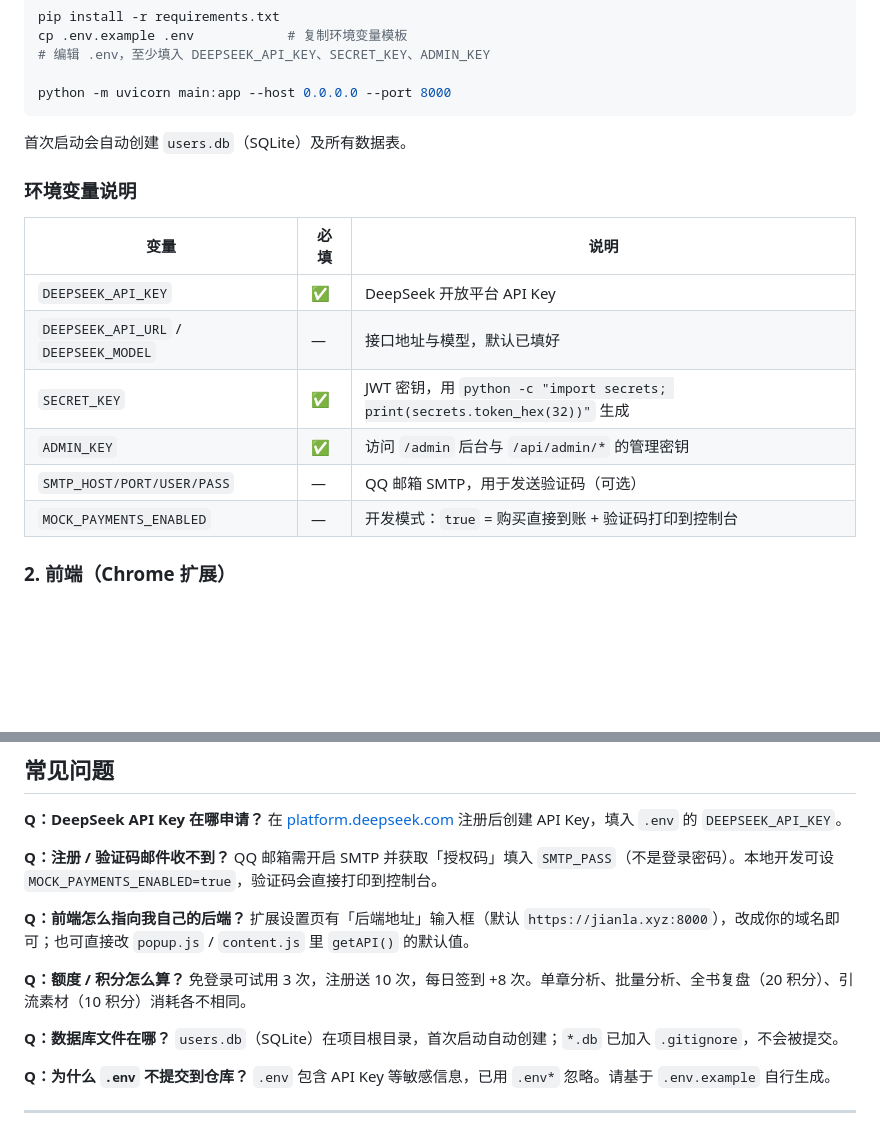
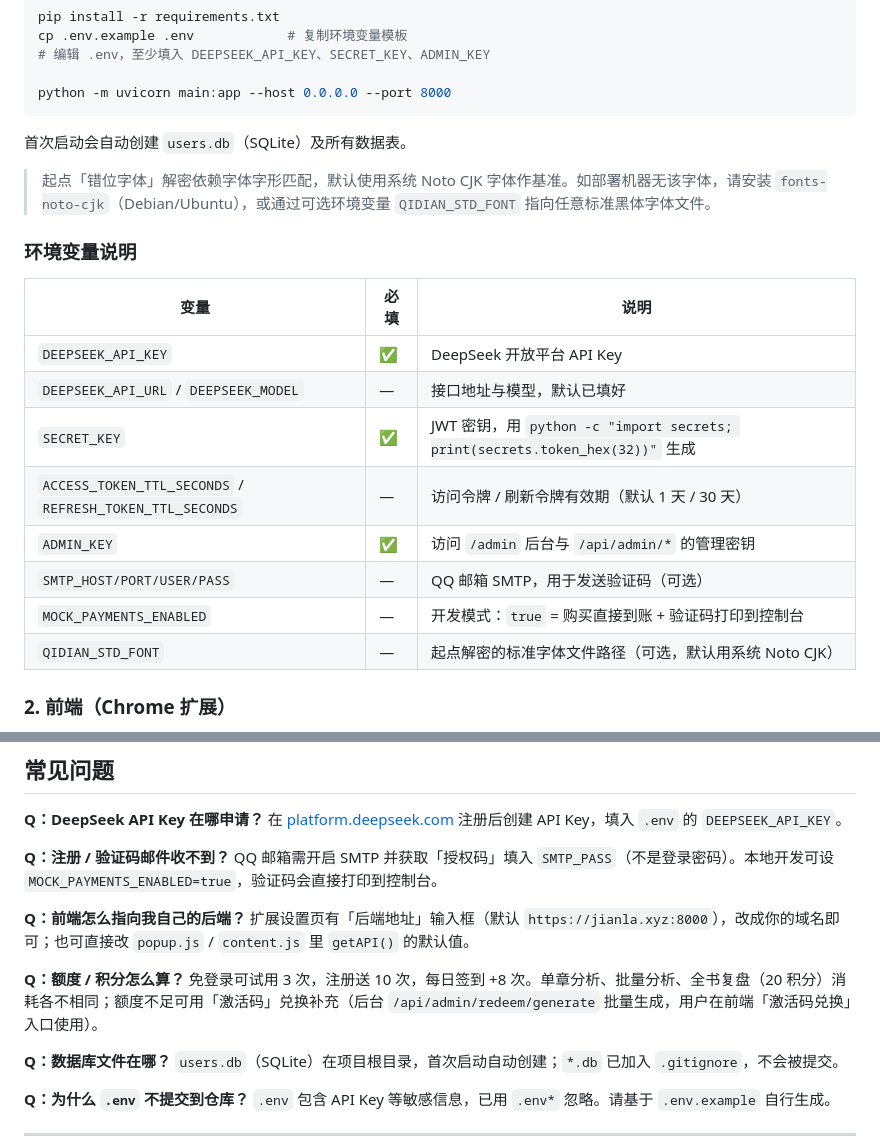
Before and after one commit to haoyunh415-create/novel-copilot-backend, a Markdown page: README.md, 2 parts joined by grey strips. Drawn GitHub-style; blank space fills up the shorter version.

```diff
--- a/README.md
+++ b/README.md
@@ -99,6 +112,8 @@ python -m uvicorn main:app --host 0.0.0.0 --port 8000
 
 首次启动会自动创建 `users.db`（SQLite）及所有数据表。
 
+> 起点「错位字体」解密依赖字体字形匹配，默认使用系统 Noto CJK 字体作基准。如部署机器无该字体，请安装 `fonts-noto-cjk`（Debian/Ubuntu），或通过可选环境变量 `QIDIAN_STD_FONT` 指向任意标准黑体字体文件。
+
 ### 环境变量说明
 
 | 变量 | 必填 | 说明 |
@@ -106,9 +121,11 @@ python -m uvicorn main:app --host 0.0.0.0 --port 8000
 | `DEEPSEEK_API_KEY` | ✅ | DeepSeek 开放平台 API Key |
 | `DEEPSEEK_API_URL` / `DEEPSEEK_MODEL` | — | 接口地址与模型，默认已填好 |
 | `SECRET_KEY` | ✅ | JWT 密钥，用 `python -c "import secrets; print(secrets.token_hex(32))"` 生成 |
+| `ACCESS_TOKEN_TTL_SECONDS` / `REFRESH_TOKEN_TTL_SECONDS` | — | 访问令牌 / 刷新令牌有效期（默认 1 天 / 30 天） |
 | `ADMIN_KEY` | ✅ | 访问 `/admin` 后台与 `/api/admin/*` 的管理密钥 |
 | `SMTP_HOST/PORT/USER/PASS` | — | QQ 邮箱 SMTP，用于发送验证码（可选） |
 | `MOCK_PAYMENTS_ENABLED` | — | 开发模式：`true` = 购买直接到账 + 验证码打印到控制台 |
+| `QIDIAN_STD_FONT` | — | 起点解密的标准字体文件路径（可选，默认用系统 Noto CJK） |
 
 ### 2. 前端（Chrome 扩展）
 
@@ -135,7 +152,7 @@ QQ 邮箱需开启 SMTP 并获取「授权码」填入 `SMTP_PASS`（不是登
 扩展设置页有「后端地址」输入框（默认 `https://jianla.xyz:8000`），改成你的域名即可；也可直接改 `popup.js` / `content.js` 里 `getAPI()` 的默认值。
 
 **Q：额度 / 积分怎么算？**
-免登录可试用 3 次，注册送 10 次，每日签到 +8 次。单章分析、批量分析、全书复盘（20 积分）、引流素材（10 积分）消耗各不相同。
+免登录可试用 3 次，注册送 10 次，每日签到 +8 次。单章分析、批量分析、全书复盘（20 积分）消耗各不相同；额度不足可用「激活码」兑换补充（后台 `/api/admin/redeem/generate` 批量生成，用户在前端「激活码兑换」入口使用）。
 
 **Q：数据库文件在哪？**
 `users.db`（SQLite）在项目根目录，首次启动自动创建；`*.db` 已加入 `.gitignore`，不会被提交。
```
Also changed, not shown: other parts of README.md (+38 -25 lines).
